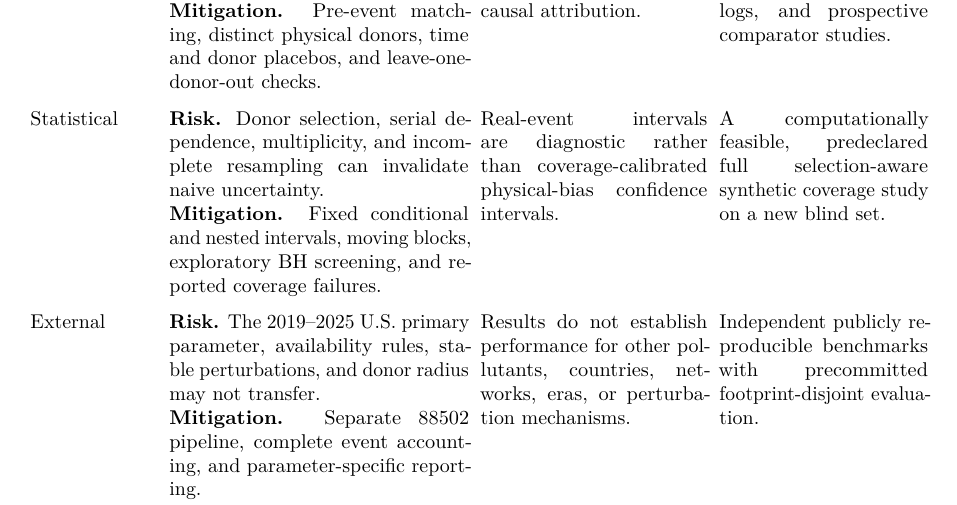
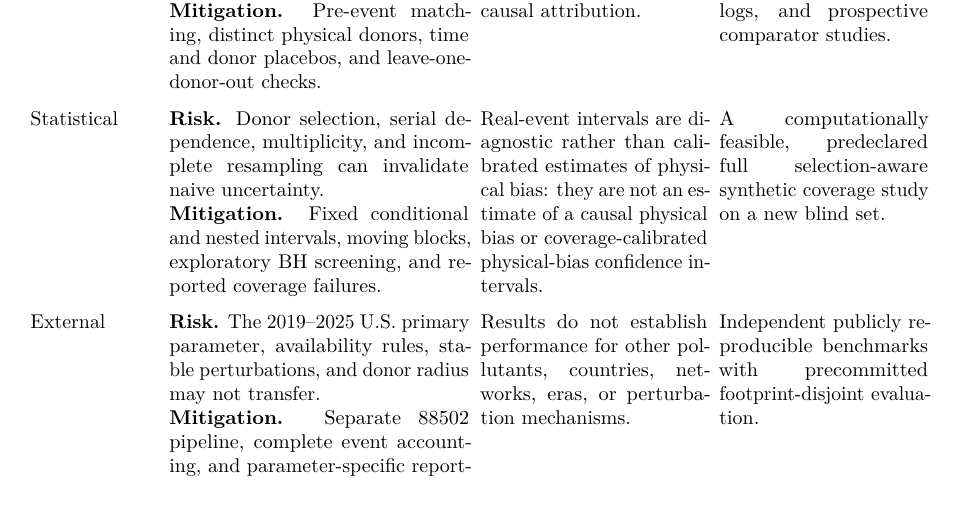
Before and after one commit to cb984-cmd/MetaShift, a LaTeX document (paper/latex/main.tex, which reads paper/latex/sections/limitations.tex): part of page 43 of 57, cut so that both start at the same text. Compiled offline with pdfLaTeX.

Commit message:
Harden manuscript claim boundaries
Co-authored-by: Copilot App <223556219+Copilot@users.noreply.github.com>

```diff
--- a/paper/latex/sections/limitations.tex
+++ b/paper/latex/sections/limitations.tex
@@ -97,7 +97,7 @@ Meteorological covariates, emissions records, network operations logs, and prosp
 Statistical &
 \textbf{Risk.} Donor selection, serial dependence, multiplicity, and incomplete resampling can invalidate naive uncertainty.\newline
 \textbf{Mitigation.} Fixed conditional and nested intervals, moving blocks, exploratory BH screening, and reported coverage failures. &
-Real-event intervals are diagnostic rather than coverage-calibrated physical-bias confidence intervals. &
+Real-event intervals are diagnostic rather than calibrated estimates of physical bias: they are not an estimate of a causal physical bias or coverage-calibrated physical-bias confidence intervals. &
 A computationally feasible, predeclared full selection-aware synthetic coverage study on a new blind set. \\
 \addlinespace
 External &
```
Also changed, not shown: 12 other files.
